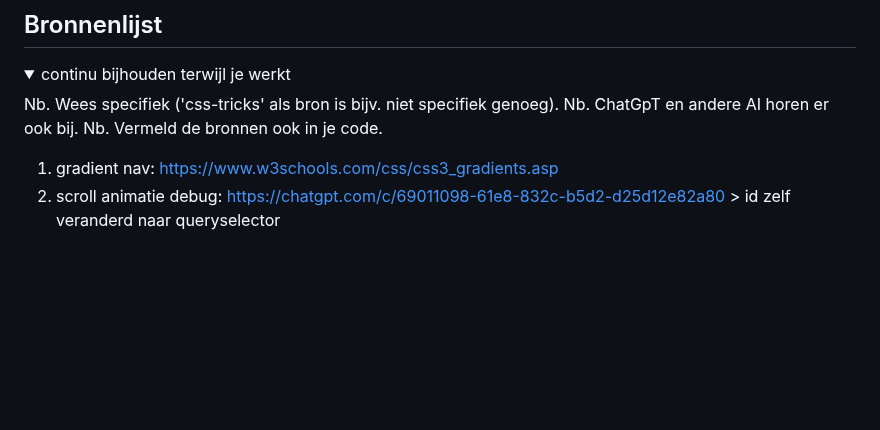
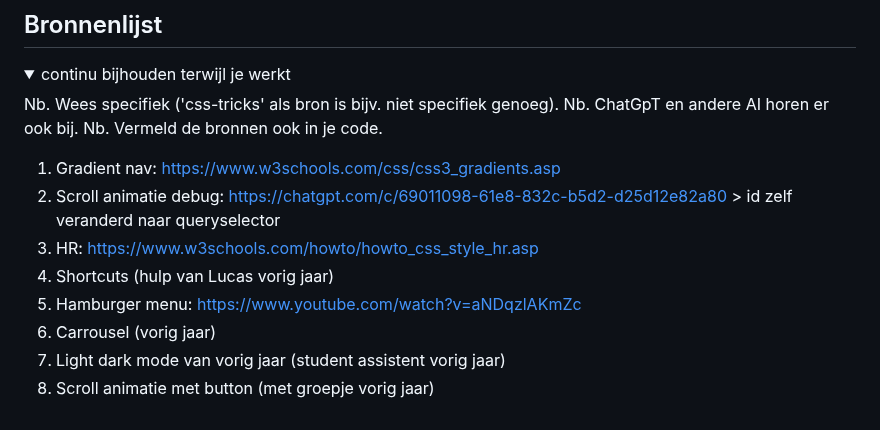
Before and after one commit to chiarakars/FED, a Markdown page: README.md, the part around the change. Rendered like a GitHub page; folded sections open; blank space fills up the shorter version.

```diff
--- a/README.md
+++ b/README.md
@@ -247,7 +247,13 @@ LAATSTE LES
   Nb. ChatGpT en andere AI horen er ook bij.
   Nb. Vermeld de bronnen ook in je code.
 
-  1. gradient nav: https://www.w3schools.com/css/css3_gradients.asp
-  2. scroll animatie debug: https://chatgpt.com/c/69011098-61e8-832c-b5d2-d25d12e82a80 > id zelf veranderd naar queryselector
+  1. Gradient nav: https://www.w3schools.com/css/css3_gradients.asp
+  2. Scroll animatie debug: https://chatgpt.com/c/69011098-61e8-832c-b5d2-d25d12e82a80 > id zelf veranderd naar queryselector
+  3. HR: https://www.w3schools.com/howto/howto_css_style_hr.asp
+  4. Shortcuts (hulp van Lucas vorig jaar)
+  5. Hamburger menu: https://www.youtube.com/watch?v=aNDqzlAKmZc
+  6. Carrousel (vorig jaar)
+  7. Light dark mode van vorig jaar (student assistent vorig jaar)
+  8. Scroll animatie met button (met groepje vorig jaar)
 
 </details>
```
